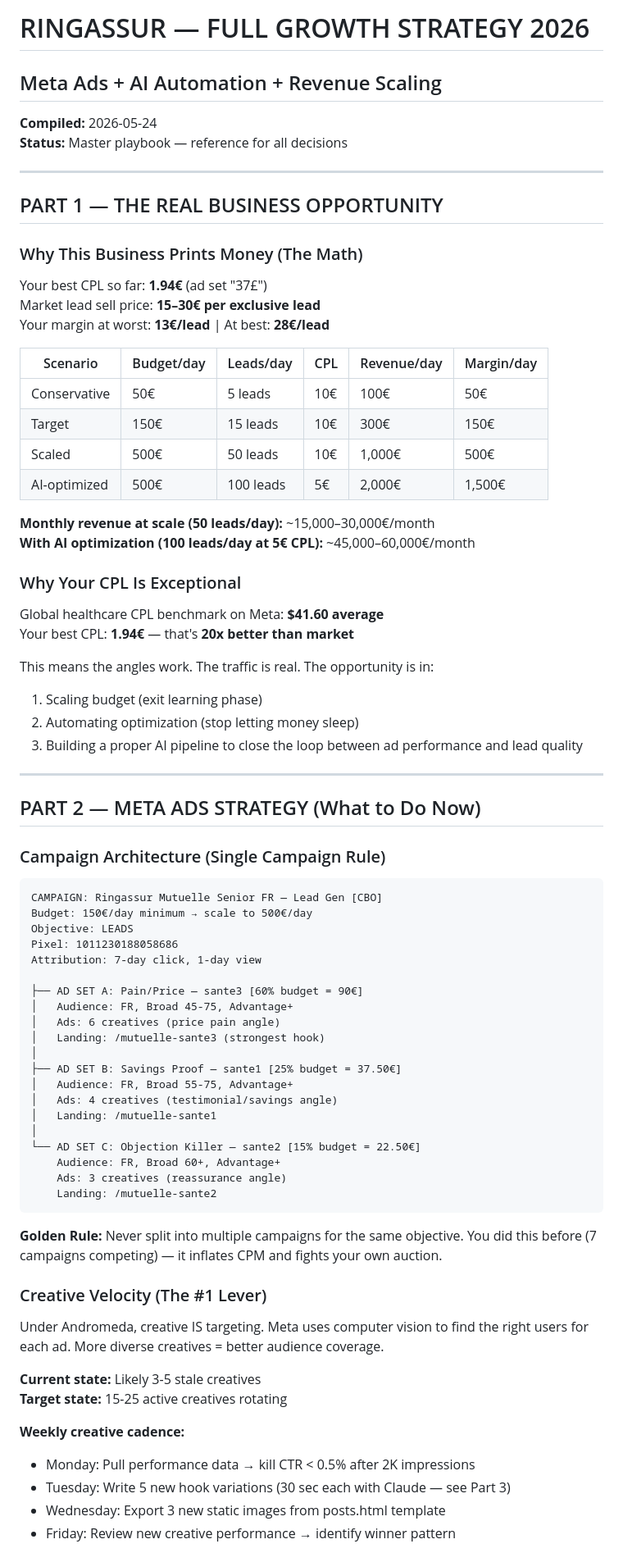
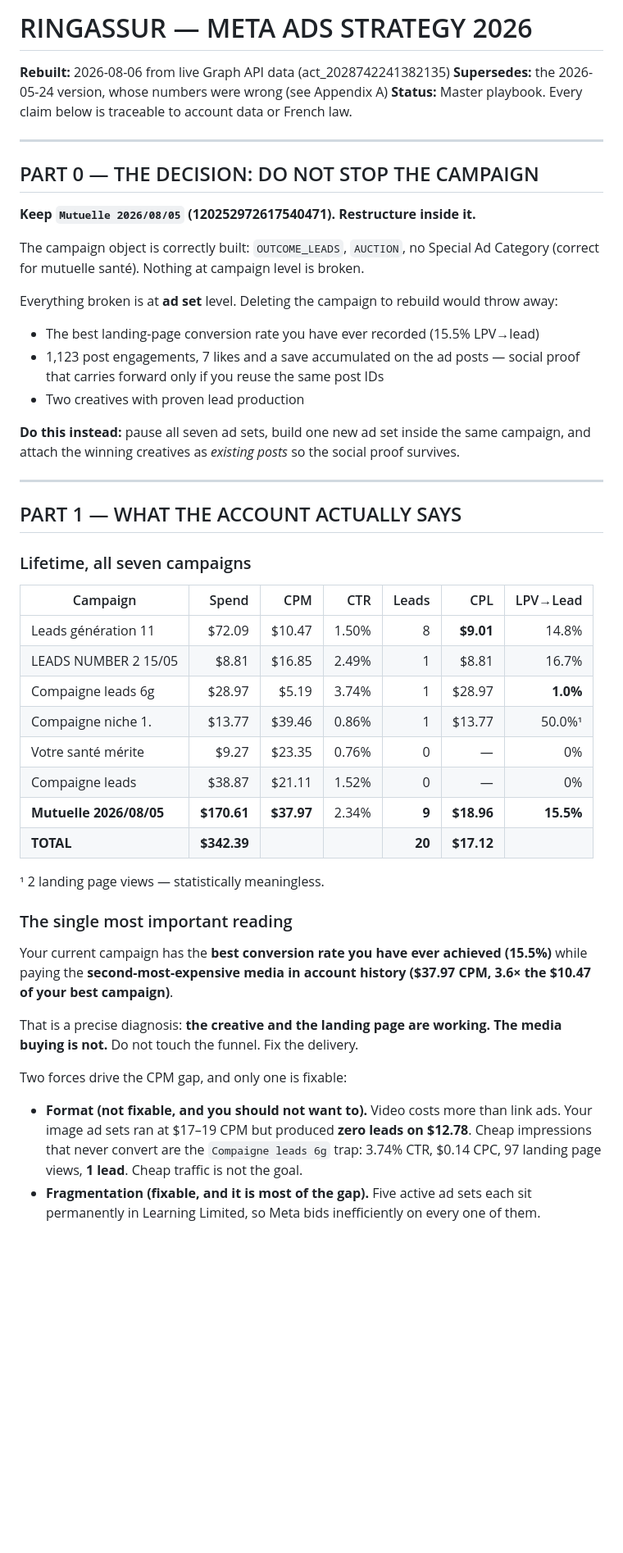
Before and after one commit to AmraniHub/Ringassur, a Markdown page: STRATEGY-RINGASSUR-2026.md, the part around one of its changes. Shown at 82% size. Drawn GitHub-style; blank space fills up the shorter version.

````diff
--- a/STRATEGY-RINGASSUR-2026.md
+++ b/STRATEGY-RINGASSUR-2026.md
@@ -1,80 +1,62 @@
-# RINGASSUR — FULL GROWTH STRATEGY 2026
-## Meta Ads + AI Automation + Revenue Scaling
+# RINGASSUR — META ADS STRATEGY 2026
 
-**Compiled:** 2026-05-24
-**Status:** Master playbook — reference for all decisions
+**Rebuilt:** 2026-08-06 from live Graph API data (act_2028742241382135)
+**Supersedes:** the 2026-05-24 version, whose numbers were wrong (see Appendix A)
+**Status:** Master playbook. Every claim below is traceable to account data or French law.
 
 ---
 
-## PART 1 — THE REAL BUSINESS OPPORTUNITY
+## PART 0 — THE DECISION: DO NOT STOP THE CAMPAIGN
 
-### Why This Business Prints Money (The Math)
+**Keep `Mutuelle 2026/08/05` (120252972617540471). Restructure inside it.**
 
-Your best CPL so far: **1.94€** (ad set "37£")
-Market lead sell price: **15–30€ per exclusive lead**
-Your margin at worst: **13€/lead** | At best: **28€/lead**
+The campaign object is correctly built: `OUTCOME_LEADS`, `AUCTION`, no Special Ad
+Category (correct for mutuelle santé). Nothing at campaign level is broken.
 
-| Scenario | Budget/day | Leads/day | CPL | Revenue/day | Margin/day |
-|----------|-----------|-----------|-----|------------|------------|
-| Conservative | 50€ | 5 leads | 10€ | 100€ | 50€ |
-| Target | 150€ | 15 leads | 10€ | 300€ | 150€ |
-| Scaled | 500€ | 50 leads | 10€ | 1,000€ | 500€ |
-| AI-optimized | 500€ | 100 leads | 5€ | 2,000€ | 1,500€ |
+Everything broken is at **ad set** level. Deleting the campaign to rebuild would throw away:
 
-**Monthly revenue at scale (50 leads/day):** ~15,000–30,000€/month
-**With AI optimization (100 leads/day at 5€ CPL):** ~45,000–60,000€/month
+- The best landing-page conversion rate you have ever recorded (15.5% LPV→lead)
+- 1,123 post engagements, 7 likes and a save accumulated on the ad posts — social proof
+  that carries forward only if you reuse the same post IDs
+- Two creatives with proven lead production
 
-### Why Your CPL Is Exceptional
-
-Global healthcare CPL benchmark on Meta: **$41.60 average**
-Your best CPL: **1.94€** — that's **20x better than market**
-
-This means the angles work. The traffic is real. The opportunity is in:
-1. Scaling budget (exit learning phase)
-2. Automating optimization (stop letting money sleep)
-3. Building a proper AI pipeline to close the loop between ad performance and lead quality
+**Do this instead:** pause all seven ad sets, build one new ad set inside the same
+campaign, and attach the winning creatives as *existing posts* so the social proof survives.
 
 ---
 
-## PART 2 — META ADS STRATEGY (What to Do Now)
+## PART 1 — WHAT THE ACCOUNT ACTUALLY SAYS
 
-### Campaign Architecture (Single Campaign Rule)
+### Lifetime, all seven campaigns
 
-```
-CAMPAIGN: Ringassur Mutuelle Senior FR — Lead Gen [CBO]
-Budget: 150€/day minimum → scale to 500€/day
-Objective: LEADS
-Pixel: 1011230188058686
-Attribution: 7-day click, 1-day view
+| Campaign | Spend | CPM | CTR | Leads | CPL | LPV→Lead |
+|---|---:|---:|---:|---:|---:|---:|
+| Leads génération 11 | $72.09 | $10.47 | 1.50% | 8 | **$9.01** | 14.8% |
+| LEADS NUMBER 2 15/05 | $8.81 | $16.85 | 2.49% | 1 | $8.81 | 16.7% |
+| Compaigne leads 6g | $28.97 | $5.19 | 3.74% | 1 | $28.97 | **1.0%** |
+| Compaigne niche 1. | $13.77 | $39.46 | 0.86% | 1 | $13.77 | 50.0%¹ |
+| Votre santé mérite | $9.27 | $23.35 | 0.76% | 0 | — | 0% |
+| Compaigne leads | $38.87 | $21.11 | 1.52% | 0 | — | 0% |
+| **Mutuelle 2026/08/05** | **$170.61** | **$37.97** | 2.34% | **9** | **$18.96** | **15.5%** |
+| **TOTAL** | **$342.39** | | | **20** | **$17.12** | |
 
-├── AD SET A: Pain/Price — sante3 [60% budget = 90€]
-│   Audience: FR, Broad 45-75, Advantage+
-│   Ads: 6 creatives (price pain angle)
-│   Landing: /mutuelle-sante3 (strongest hook)
-│
-├── AD SET B: Savings Proof — sante1 [25% budget = 37.50€]
-│   Audience: FR, Broad 55-75, Advantage+
-│   Ads: 4 creatives (testimonial/savings angle)
-│   Landing: /mutuelle-sante1
-│
-└── AD SET C: Objection Killer — sante2 [15% budget = 22.50€]
-    Audience: FR, Broad 60+, Advantage+
-    Ads: 3 creatives (reassurance angle)
-    Landing: /mutuelle-sante2
-```
+¹ 2 landing page views — statistically meaningless.
 
-**Golden Rule:** Never split into multiple campaigns for the same objective. You did this before (7 campaigns competing) — it inflates CPM and fights your own auction.
+### The single most important reading
 
-### Creative Velocity (The #1 Lever)
+Your current campaign has the **best conversion rate you have ever achieved (15.5%)**
+while paying the **second-most-expensive media in account history ($37.97 CPM, 3.6× the
+$10.47 of your best campaign)**.
 
-Under Andromeda, creative IS targeting. Meta uses computer vision to find the right users for each ad. More diverse creatives = better audience coverage.
+That is a precise diagnosis: **the creative and the landing page are working. The media
+buying is not.** Do not touch the funnel. Fix the delivery.
 
-**Current state:** Likely 3-5 stale creatives
-**Target state:** 15-25 active creatives rotating
+Two forces drive the CPM gap, and only one is fixable:
 
-**Weekly creative cadence:**
-- Monday: Pull performance data → kill CTR < 0.5% after 2K impressions
-- Tuesday: Write 5 new hook variations (30 sec each with Claude — see Part 3)
-- Wednesday: Export 3 new static images from posts.html template
-- Friday: Review new creative performance → identify winner pattern
+- **Format (not fixable, and you should not want to).** Video costs more than link ads.
+  Your image ad sets ran at $17–19 CPM but produced **zero leads on $12.78**. Cheap
+  impressions that never convert are the `Compaigne leads 6g` trap: 3.74% CTR, $0.14 CPC,
+  97 landing page views, **1 lead**. Cheap traffic is not the goal.
+- **Fragmentation (fixable, and it is most of the gap).** Five active ad sets each sit
+  permanently in Learning Limited, so Meta bids inefficiently on every one of them.
 
````
Also changed, not shown: other parts of STRATEGY-RINGASSUR-2026.md (+233 -256 lines).
